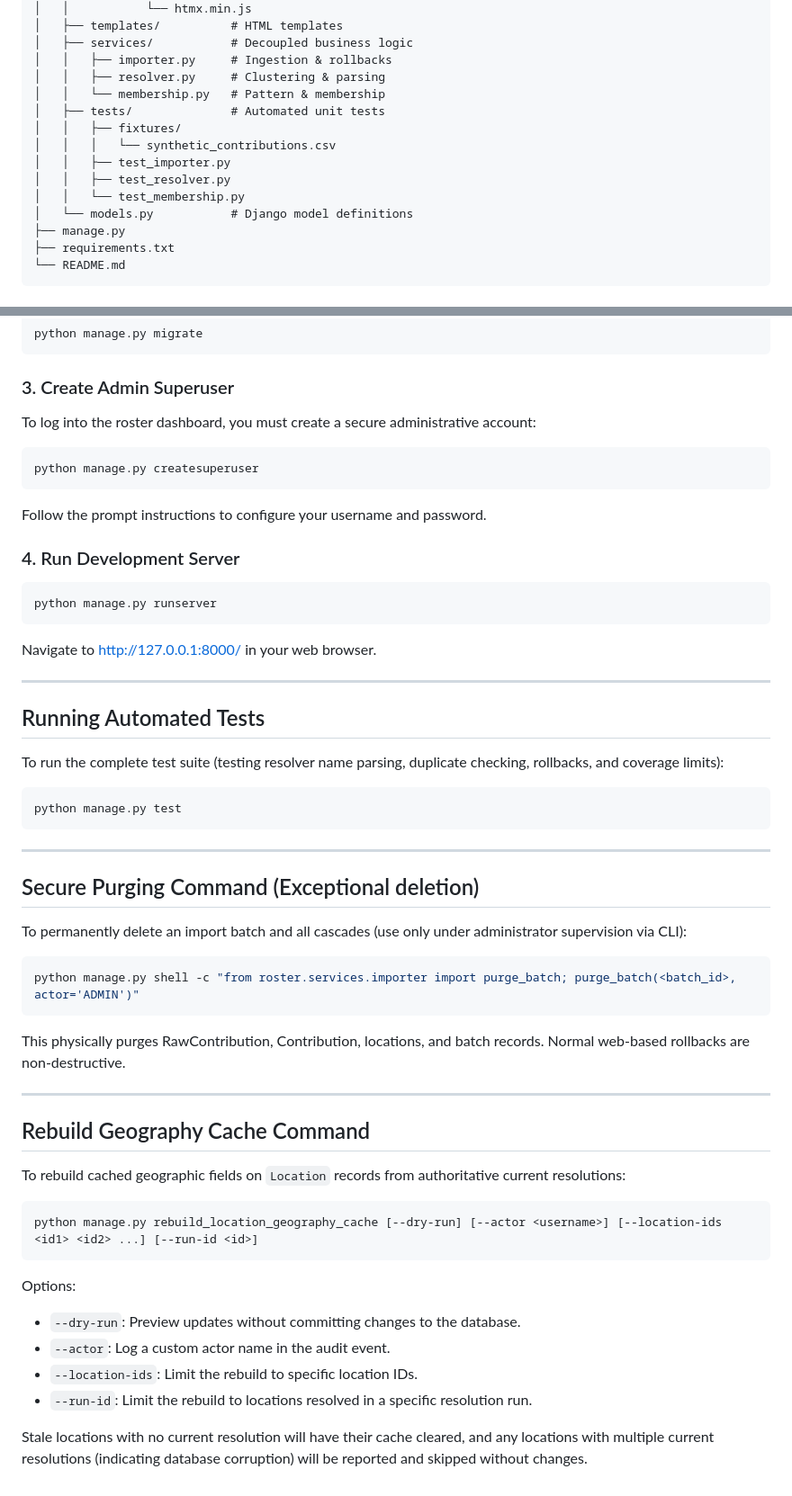
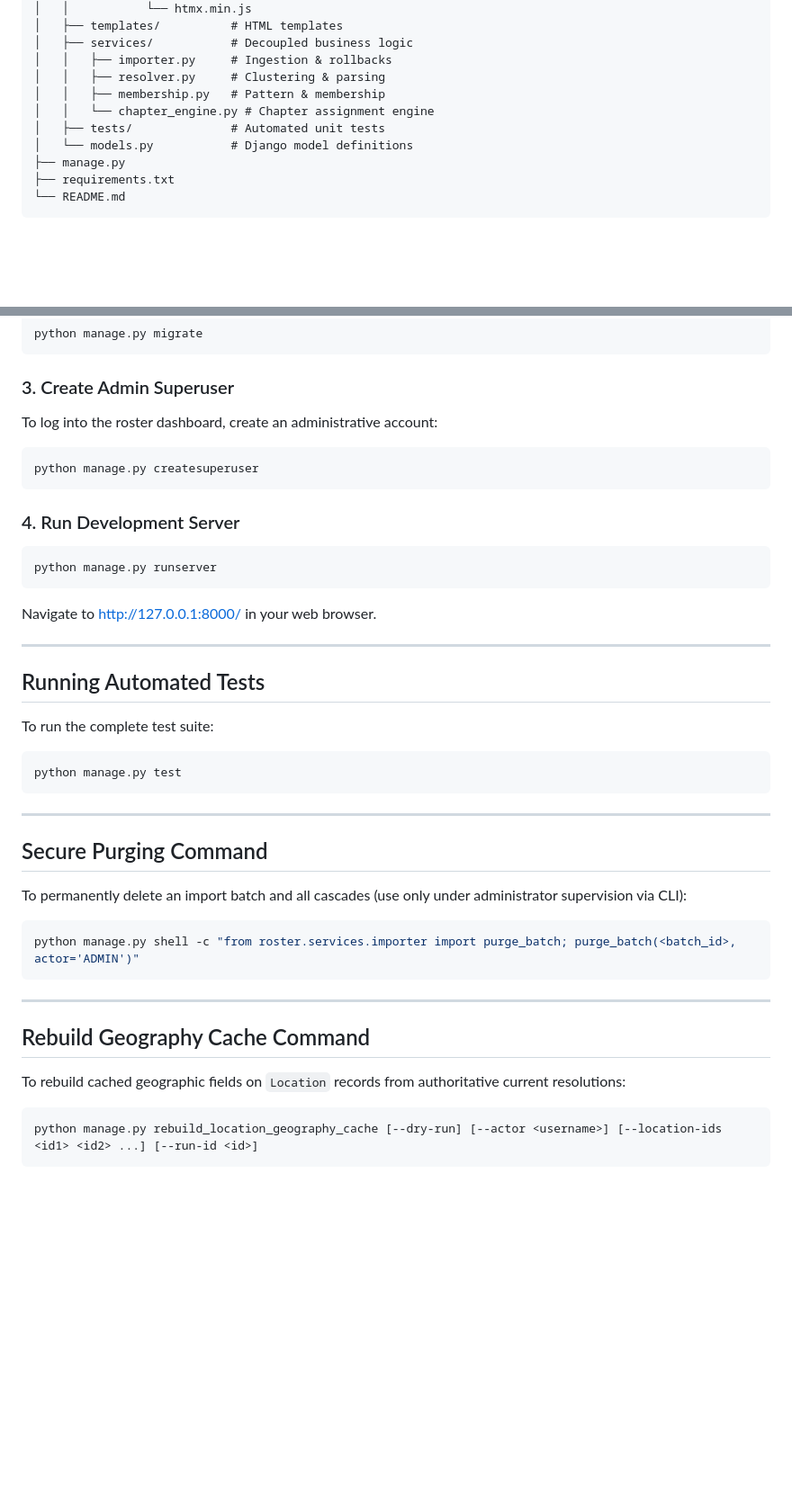
Before and after one commit to mattcallaway/CA_WFP_MemSearch, a Markdown page: README.md, 2 parts joined by grey strips. Shown at 90% size. GitHub-like rendering; blank space fills up the shorter version.

````diff
--- a/README.md
+++ b/README.md
@@ -46,13 +66,9 @@ WFP MemSearch/
 │   ├── services/           # Decoupled business logic
 │   │   ├── importer.py     # Ingestion & rollbacks
 │   │   ├── resolver.py     # Clustering & parsing
-│   │   └── membership.py   # Pattern & membership
+│   │   ├── membership.py   # Pattern & membership
+│   │   └── chapter_engine.py # Chapter assignment engine
 │   ├── tests/              # Automated unit tests
-│   │   ├── fixtures/
-│   │   │   └── synthetic_contributions.csv
-│   │   ├── test_importer.py
-│   │   ├── test_resolver.py
-│   │   └── test_membership.py
 │   └── models.py           # Django model definitions
 ├── manage.py
 ├── requirements.txt
@@ -81,11 +97,10 @@ python manage.py migrate
 ```
 
 ### 3. Create Admin Superuser
-To log into the roster dashboard, you must create a secure administrative account:
+To log into the roster dashboard, create an administrative account:
 ```bash
 python manage.py createsuperuser
 ```
-Follow the prompt instructions to configure your username and password.
 
 ### 4. Run Development Server
 ```bash
@@ -97,20 +112,19 @@ Navigate to [http://127.0.0.1:8000/](http://127.0.0.1:8000/) in your web browser
 
 ## Running Automated Tests
 
-To run the complete test suite (testing resolver name parsing, duplicate checking, rollbacks, and coverage limits):
+To run the complete test suite:
 ```bash
 python manage.py test
 ```
 
 ---
 
-## Secure Purging Command (Exceptional deletion)
+## Secure Purging Command
 
 To permanently delete an import batch and all cascades (use only under administrator supervision via CLI):
 ```bash
 python manage.py shell -c "from roster.services.importer import purge_batch; purge_batch(<batch_id>, actor='ADMIN')"
 ```
-This physically purges RawContribution, Contribution, locations, and batch records. Normal web-based rollbacks are non-destructive.
 
 ---
 
@@ -120,10 +134,3 @@ To rebuild cached geographic fields on `Location` records from authoritative cur
 ```bash
 python manage.py rebuild_location_geography_cache [--dry-run] [--actor <username>] [--location-ids <id1> <id2> ...] [--run-id <id>]
 ```
-Options:
-- `--dry-run`: Preview updates without committing changes to the database.
-- `--actor`: Log a custom actor name in the audit event.
-- `--location-ids`: Limit the rebuild to specific location IDs.
-- `--run-id`: Limit the rebuild to locations resolved in a specific resolution run.
-
-Stale locations with no current resolution will have their cache cleared, and any locations with multiple current resolutions (indicating database corruption) will be reported and skipped without changes.
````
Also changed, not shown: other parts of README.md (+23 -3 lines).
